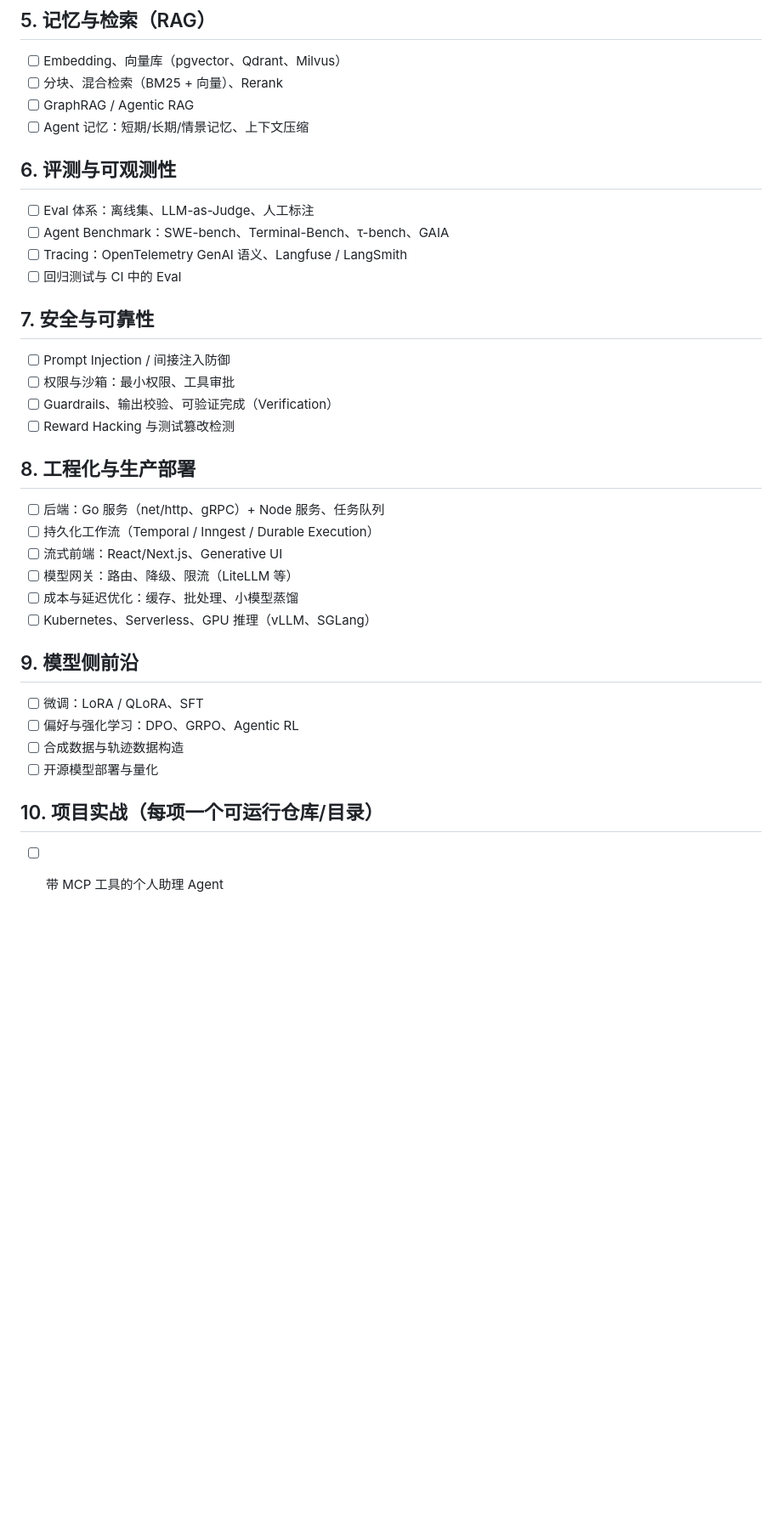
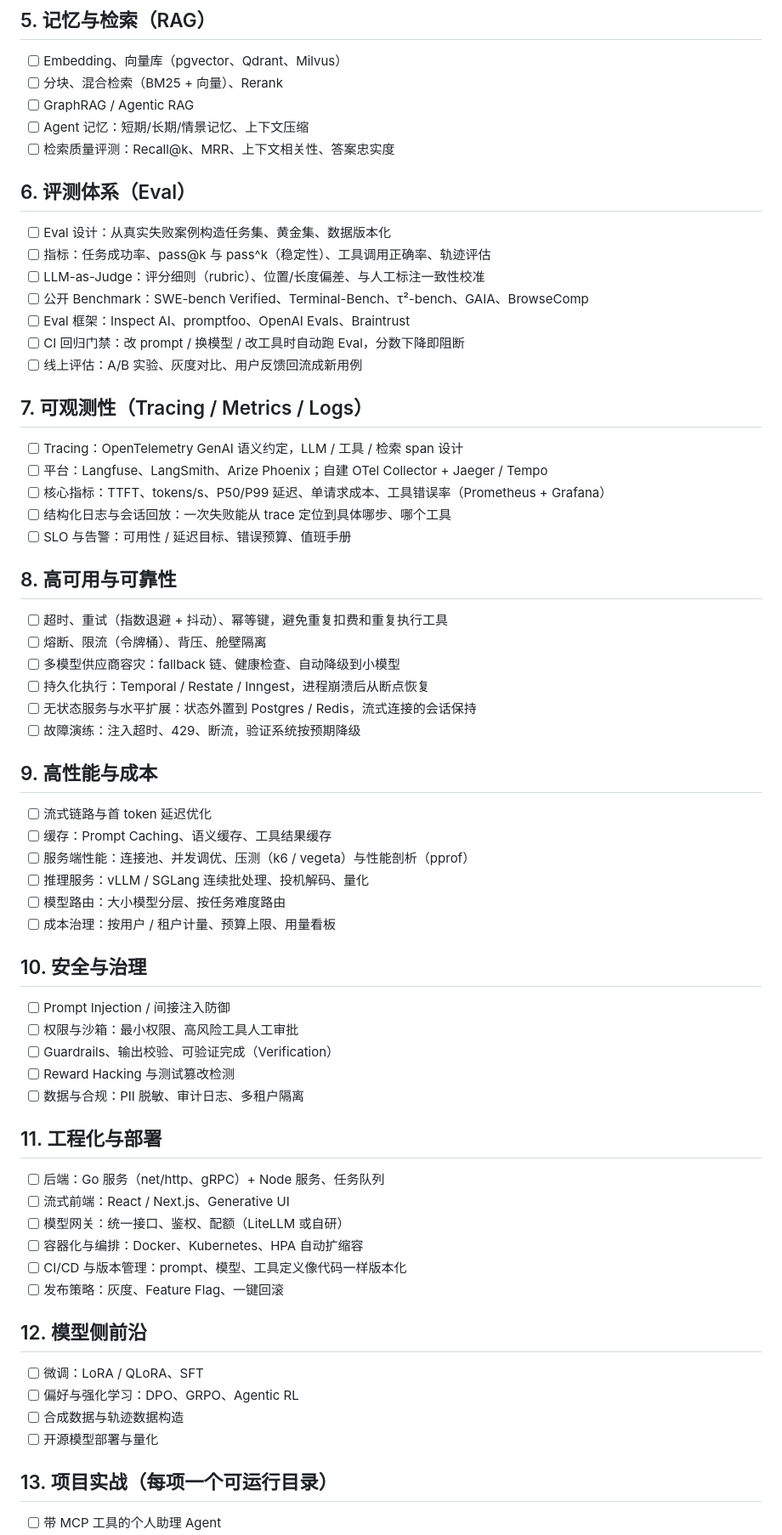
Before and after one commit to Duang777/ai-agent-fullstack-roadmap, a Markdown page: ROADMAP.md, the part around one of its changes. Shown at 85% size. GitHub-like rendering; blank space fills up the shorter version.

Commit message:
roadmap: 升级为生产级路线（14 模块 77 知识点，新增 Eval、可观测性、高可用、高性能）

```diff
--- a/ROADMAP.md
+++ b/ROADMAP.md
@@ -47,32 +60,60 @@
 - [ ] 分块、混合检索（BM25 + 向量）、Rerank
 - [ ] GraphRAG / Agentic RAG
 - [ ] Agent 记忆：短期/长期/情景记忆、上下文压缩
+- [ ] 检索质量评测：Recall@k、MRR、上下文相关性、答案忠实度
 
-## 6. 评测与可观测性
-- [ ] Eval 体系：离线集、LLM-as-Judge、人工标注
-- [ ] Agent Benchmark：SWE-bench、Terminal-Bench、τ-bench、GAIA
-- [ ] Tracing：OpenTelemetry GenAI 语义、Langfuse / LangSmith
-- [ ] 回归测试与 CI 中的 Eval
+## 6. 评测体系（Eval）
+- [ ] Eval 设计：从真实失败案例构造任务集、黄金集、数据版本化
+- [ ] 指标：任务成功率、pass@k 与 pass^k（稳定性）、工具调用正确率、轨迹评估
+- [ ] LLM-as-Judge：评分细则（rubric）、位置/长度偏差、与人工标注一致性校准
+- [ ] 公开 Benchmark：SWE-bench Verified、Terminal-Bench、τ²-bench、GAIA、BrowseComp
+- [ ] Eval 框架：Inspect AI、promptfoo、OpenAI Evals、Braintrust
+- [ ] CI 回归门禁：改 prompt / 换模型 / 改工具时自动跑 Eval，分数下降即阻断
+- [ ] 线上评估：A/B 实验、灰度对比、用户反馈回流成新用例
 
-## 7. 安全与可靠性
+## 7. 可观测性（Tracing / Metrics / Logs）
+- [ ] Tracing：OpenTelemetry GenAI 语义约定，LLM / 工具 / 检索 span 设计
+- [ ] 平台：Langfuse、LangSmith、Arize Phoenix；自建 OTel Collector + Jaeger / Tempo
+- [ ] 核心指标：TTFT、tokens/s、P50/P99 延迟、单请求成本、工具错误率（Prometheus + Grafana）
+- [ ] 结构化日志与会话回放：一次失败能从 trace 定位到具体哪步、哪个工具
+- [ ] SLO 与告警：可用性 / 延迟目标、错误预算、值班手册
+
+## 8. 高可用与可靠性
+- [ ] 超时、重试（指数退避 + 抖动）、幂等键，避免重复扣费和重复执行工具
+- [ ] 熔断、限流（令牌桶）、背压、舱壁隔离
+- [ ] 多模型供应商容灾：fallback 链、健康检查、自动降级到小模型
+- [ ] 持久化执行：Temporal / Restate / Inngest，进程崩溃后从断点恢复
+- [ ] 无状态服务与水平扩展：状态外置到 Postgres / Redis，流式连接的会话保持
+- [ ] 故障演练：注入超时、429、断流，验证系统按预期降级
+
+## 9. 高性能与成本
+- [ ] 流式链路与首 token 延迟优化
+- [ ] 缓存：Prompt Caching、语义缓存、工具结果缓存
+- [ ] 服务端性能：连接池、并发调优、压测（k6 / vegeta）与性能剖析（pprof）
+- [ ] 推理服务：vLLM / SGLang 连续批处理、投机解码、量化
+- [ ] 模型路由：大小模型分层、按任务难度路由
+- [ ] 成本治理：按用户 / 租户计量、预算上限、用量看板
+
+## 10. 安全与治理
 - [ ] Prompt Injection / 间接注入防御
-- [ ] 权限与沙箱：最小权限、工具审批
+- [ ] 权限与沙箱：最小权限、高风险工具人工审批
 - [ ] Guardrails、输出校验、可验证完成（Verification）
 - [ ] Reward Hacking 与测试篡改检测
+- [ ] 数据与合规：PII 脱敏、审计日志、多租户隔离
 
-## 8. 工程化与生产部署
+## 11. 工程化与部署
 - [ ] 后端：Go 服务（net/http、gRPC）+ Node 服务、任务队列
-- [ ] 持久化工作流（Temporal / Inngest / Durable Execution）
-- [ ] 流式前端：React/Next.js、Generative UI
-- [ ] 模型网关：路由、降级、限流（LiteLLM 等）
-- [ ] 成本与延迟优化：缓存、批处理、小模型蒸馏
-- [ ] Kubernetes、Serverless、GPU 推理（vLLM、SGLang）
+- [ ] 流式前端：React / Next.js、Generative UI
+- [ ] 模型网关：统一接口、鉴权、配额（LiteLLM 或自研）
+- [ ] 容器化与编排：Docker、Kubernetes、HPA 自动扩缩容
+- [ ] CI/CD 与版本管理：prompt、模型、工具定义像代码一样版本化
+- [ ] 发布策略：灰度、Feature Flag、一键回滚
 
-## 9. 模型侧前沿
+## 12. 模型侧前沿
 - [ ] 微调：LoRA / QLoRA、SFT
 - [ ] 偏好与强化学习：DPO、GRPO、Agentic RL
 - [ ] 合成数据与轨迹数据构造
 - [ ] 开源模型部署与量化
 
-## 10. 项目实战（每项一个可运行仓库/目录）
+## 13. 项目实战（每项一个可运行目录）
 - [ ] 带 MCP 工具的个人助理 Agent
```
Also changed, not shown: other parts of ROADMAP.md (+32 -6 lines).
